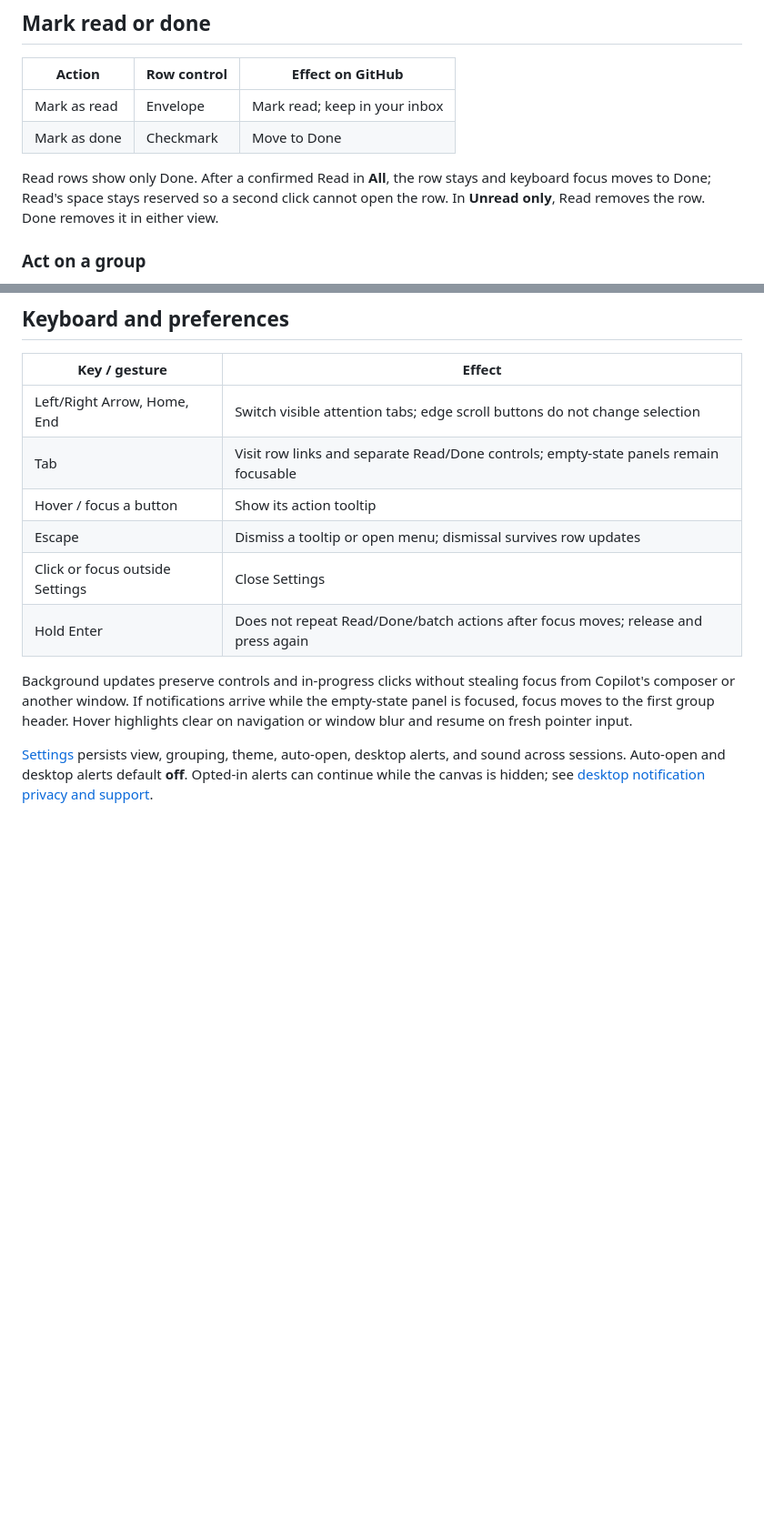
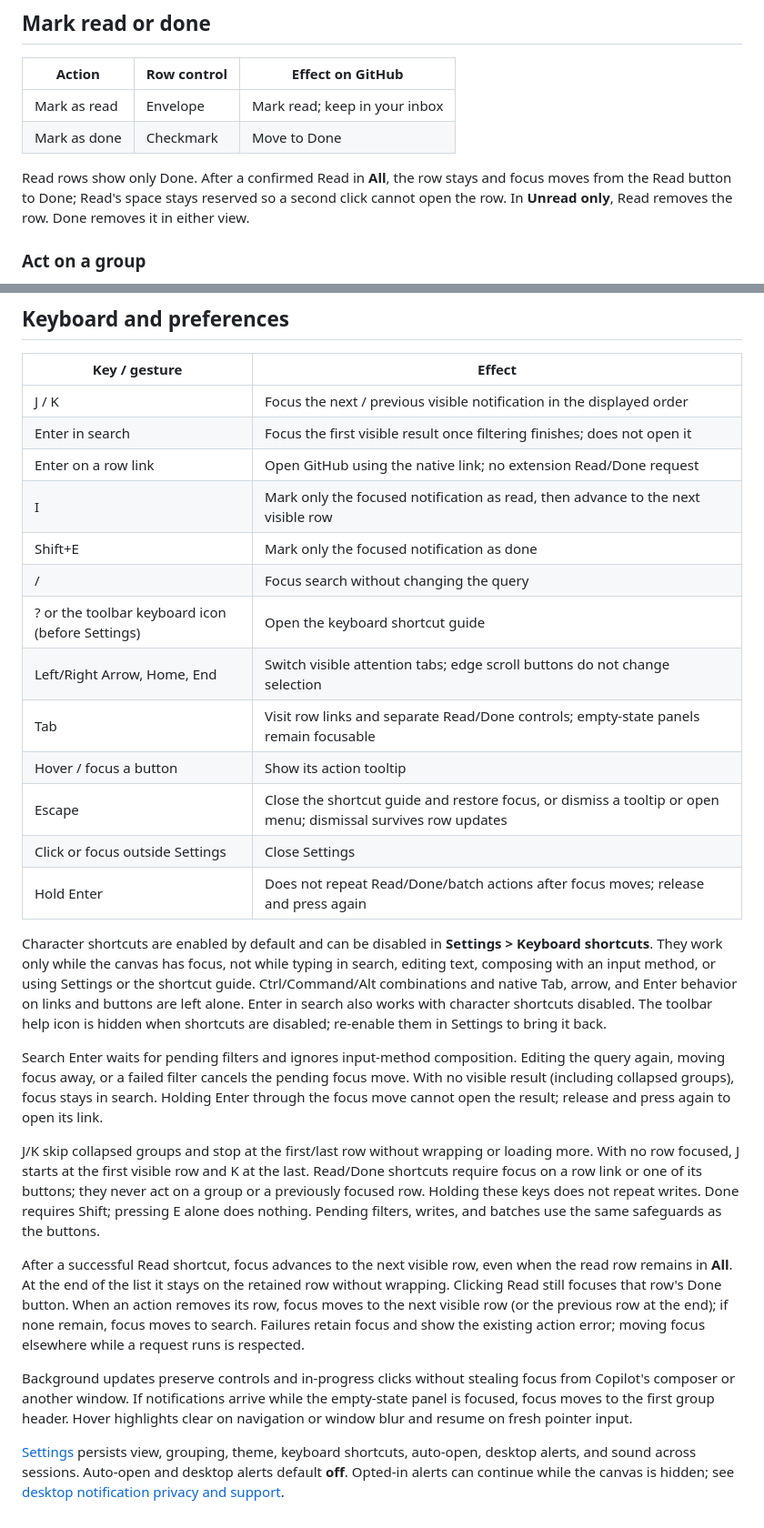
Before and after one commit to fletchto99/copilot-notifications-canvas, a Markdown page: docs/usage.md, 2 parts joined by grey strips. Shown at 91% size. Rendered like a GitHub page; blank space fills up the shorter version.

```diff
--- a/docs/usage.md
+++ b/docs/usage.md
@@ -160,7 +160,7 @@ controls wrap while row actions stay beside their content.
 | Mark as done | Checkmark | Move to Done |
 
 Read rows show only Done. After a confirmed Read in **All**, the row stays and
-keyboard focus moves to Done; Read's space stays reserved so a second click
+focus moves from the Read button to Done; Read's space stays reserved so a second click
 cannot open the row. In **Unread only**, Read removes the row.
 Done removes it in either view.
 
@@ -203,19 +203,56 @@ pages remain; automatic refresh continues. Otherwise, refresh before loading mor
 
 | Key / gesture | Effect |
 | --- | --- |
+| J / K | Focus the next / previous visible notification in the displayed order |
+| Enter in search | Focus the first visible result once filtering finishes; does not open it |
+| Enter on a row link | Open GitHub using the native link; no extension Read/Done request |
+| I | Mark only the focused notification as read, then advance to the next visible row |
+| Shift+E | Mark only the focused notification as done |
+| / | Focus search without changing the query |
+| ? or the toolbar keyboard icon (before Settings) | Open the keyboard shortcut guide |
 | Left/Right Arrow, Home, End | Switch visible attention tabs; edge scroll buttons do not change selection |
 | Tab | Visit row links and separate Read/Done controls; empty-state panels remain focusable |
 | Hover / focus a button | Show its action tooltip |
-| Escape | Dismiss a tooltip or open menu; dismissal survives row updates |
+| Escape | Close the shortcut guide and restore focus, or dismiss a tooltip or open menu; dismissal survives row updates |
 | Click or focus outside Settings | Close Settings |
 | Hold Enter | Does not repeat Read/Done/batch actions after focus moves; release and press again |
+
+Character shortcuts are enabled by default and can be disabled in
+**Settings > Keyboard shortcuts**. They work only while the canvas has focus,
+not while typing in search, editing text, composing with an input method, or
+using Settings or the shortcut guide. Ctrl/Command/Alt combinations and native
+Tab, arrow, and Enter behavior on links and buttons are left alone. Enter in
+search also works with character shortcuts disabled. The toolbar help icon is hidden
+when shortcuts are disabled; re-enable them in Settings to bring it back.
+
+Search Enter waits for pending filters and ignores input-method composition.
+Editing the query again, moving focus away, or a failed filter cancels the
+pending focus move. With no visible result (including collapsed groups), focus
+stays in search. Holding Enter through the focus move cannot open the result;
+release and press again to open its link.
+
+J/K skip collapsed groups and stop at the first/last row without wrapping or
+loading more. With no row focused, J starts at the first visible row and K at
+the last. Read/Done shortcuts require focus on a row link or one of its buttons;
+they never act on a group or a previously focused row. Holding these keys does
+not repeat writes. Done requires Shift; pressing E alone does nothing.
+Pending filters, writes, and batches use the same safeguards
+as the buttons.
+
+After a successful Read shortcut, focus advances to the next visible row, even
+when the read row remains in **All**. At the end of the list it stays on the
+retained row without wrapping. Clicking Read still focuses that row's Done button.
+When an action removes its row, focus moves to the next visible row (or the
+previous row at the end); if none remain, focus moves to search. Failures retain
+focus and show the existing action error; moving focus elsewhere while a request
+runs is respected.
 
 Background updates preserve controls and in-progress clicks without stealing
 focus from Copilot's composer or another window. If notifications arrive while
 the empty-state panel is focused, focus moves to the first group header.
 Hover highlights clear on navigation or window blur and resume on fresh pointer input.
 
-[Settings](settings.md) persists view, grouping, theme, auto-open, desktop alerts,
+[Settings](settings.md) persists view, grouping, theme, keyboard shortcuts, auto-open, desktop alerts,
 and sound across sessions. Auto-open and desktop alerts default **off**.
 Opted-in alerts can continue while the canvas is hidden; see
 [desktop notification privacy and support](settings.md#desktop-notifications).
```
Also changed, not shown: README.md (+7 -1 lines), docs/settings.md (+7 -0 lines), docs/images/github-notifications.png, 16 other files.
